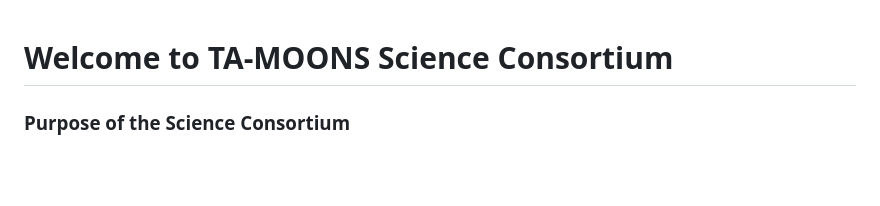
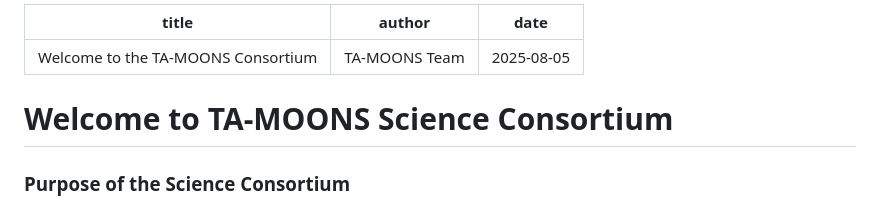
Before and after one commit to KG1111998/TA-MOONS-Webpage, a Markdown page: posts/2025-08-06-consortium.md, the part around the change. GitHub-like rendering; blank space fills up the shorter version.

```diff
--- a/posts/2025-08-06-consortium.md
+++ b/posts/2025-08-06-consortium.md
@@ -1,3 +1,9 @@
+---
+title: "Welcome to the TA-MOONS Consortium"
+author: "TA-MOONS Team"
+date: "2025-08-05"
+---
+
 # Welcome to TA-MOONS Science Consortium
 
 ### Purpose of the Science Consortium
```
